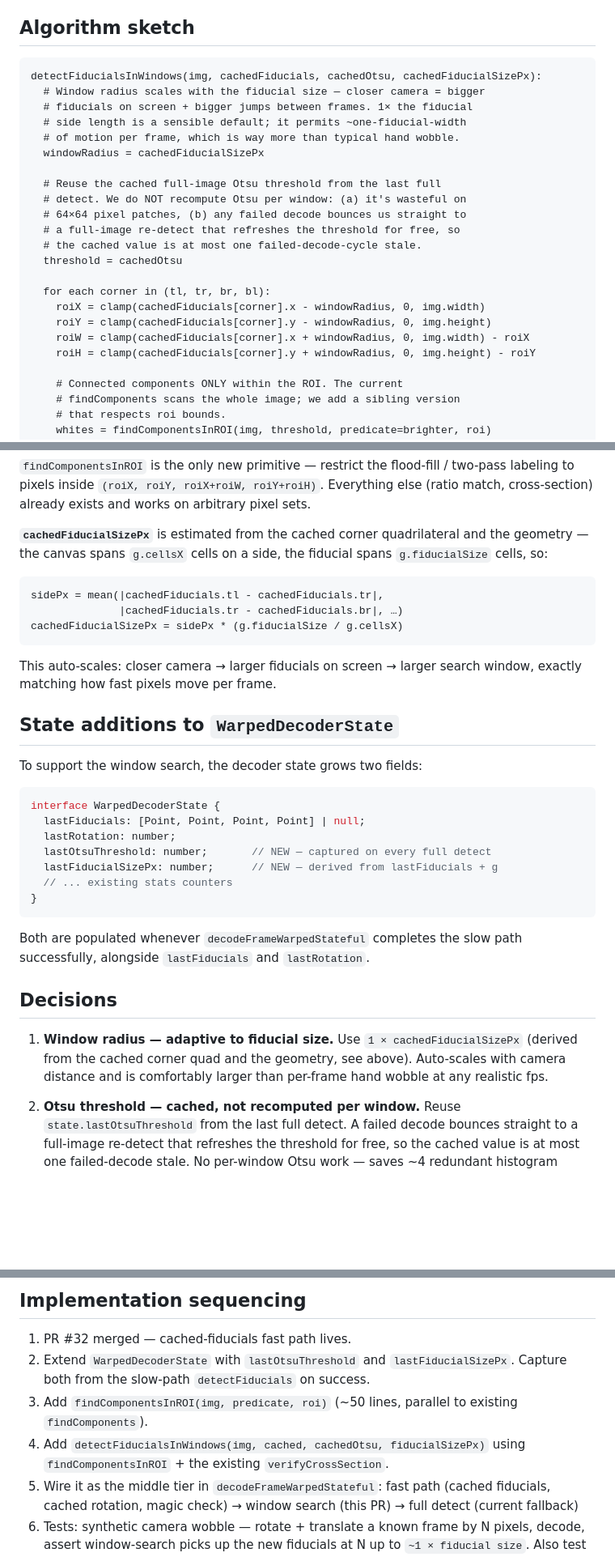
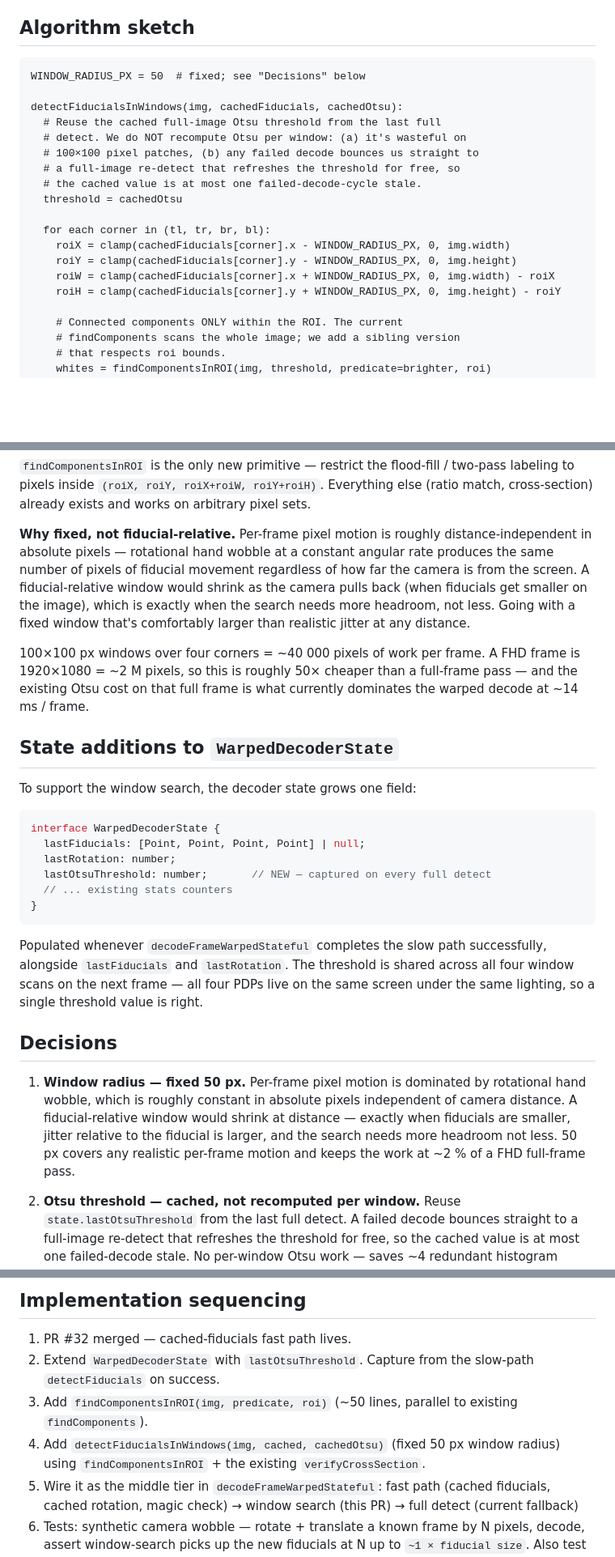
Before and after one commit to sebasv/photophone, a Markdown page: docs/INCREMENTAL-DETECTION.md, 3 parts joined by grey strips. Shown at 81% size. Drawn GitHub-style; blank space fills up the shorter version.

Commit message:
design: fix window radius at 50 px (drop fiducial-relative)
Reverting the fiducial-relative scaling from the previous commit —
the reasoning behind it was wrong.

Per-frame pixel motion is dominated by rotational hand wobble, which
produces a roughly constant number of pixels of fiducial movement
regardless of camera distance. A fiducial-relative window would
shrink as the camera pulls back (small fiducials on the image) —
which is exactly when jitter relative to the fiducial is larger and
the search needs MORE headroom, not less.

Fixed 50 px window is simpler, robust at any distance, and still
~50× cheaper than a full FHD frame pass per corner. State drops
`lastFiducialSizePx` — only `lastOtsuThreshold` stays as a new
field. Algorithm sketch + implementation sequencing updated.

````diff
--- a/docs/INCREMENTAL-DETECTION.md
+++ b/docs/INCREMENTAL-DETECTION.md
@@ -34,25 +34,21 @@ full-frame fallback to a cheap window scan.
 ## Algorithm sketch
 
 ```
-detectFiducialsInWindows(img, cachedFiducials, cachedOtsu, cachedFiducialSizePx):
-  # Window radius scales with the fiducial size — closer camera = bigger
-  # fiducials on screen + bigger jumps between frames. 1× the fiducial
-  # side length is a sensible default; it permits ~one-fiducial-width
-  # of motion per frame, which is way more than typical hand wobble.
-  windowRadius = cachedFiducialSizePx
+WINDOW_RADIUS_PX = 50  # fixed; see "Decisions" below
 
+detectFiducialsInWindows(img, cachedFiducials, cachedOtsu):
   # Reuse the cached full-image Otsu threshold from the last full
   # detect. We do NOT recompute Otsu per window: (a) it's wasteful on
-  # 64×64 pixel patches, (b) any failed decode bounces us straight to
+  # 100×100 pixel patches, (b) any failed decode bounces us straight to
   # a full-image re-detect that refreshes the threshold for free, so
   # the cached value is at most one failed-decode-cycle stale.
   threshold = cachedOtsu
 
   for each corner in (tl, tr, br, bl):
-    roiX = clamp(cachedFiducials[corner].x - windowRadius, 0, img.width)
-    roiY = clamp(cachedFiducials[corner].y - windowRadius, 0, img.height)
-    roiW = clamp(cachedFiducials[corner].x + windowRadius, 0, img.width) - roiX
-    roiH = clamp(cachedFiducials[corner].y + windowRadius, 0, img.height) - roiY
+    roiX = clamp(cachedFiducials[corner].x - WINDOW_RADIUS_PX, 0, img.width)
+    roiY = clamp(cachedFiducials[corner].y - WINDOW_RADIUS_PX, 0, img.height)
+    roiW = clamp(cachedFiducials[corner].x + WINDOW_RADIUS_PX, 0, img.width) - roiX
+    roiH = clamp(cachedFiducials[corner].y + WINDOW_RADIUS_PX, 0, img.height) - roiY
 
     # Connected components ONLY within the ROI. The current
     # findComponents scans the whole image; we add a sibling version
@@ -77,42 +73,49 @@ flood-fill / two-pass labeling to pixels inside `(roiX, roiY, roiX+roiW,
 roiY+roiH)`. Everything else (ratio match, cross-section) already
 exists and works on arbitrary pixel sets.
 
-**`cachedFiducialSizePx`** is estimated from the cached corner
-quadrilateral and the geometry — the canvas spans `g.cellsX` cells on a
-side, the fiducial spans `g.fiducialSize` cells, so:
+**Why fixed, not fiducial-relative.** Per-frame pixel motion is roughly
+distance-independent in absolute pixels — rotational hand wobble at a
+constant angular rate produces the same number of pixels of fiducial
+movement regardless of how far the camera is from the screen. A
+fiducial-relative window would shrink as the camera pulls back (when
+fiducials get smaller on the image), which is exactly when the search
+needs more headroom, not less. Going with a fixed window that's
+comfortably larger than realistic jitter at any distance.
 
-```
-sidePx = mean(|cachedFiducials.tl - cachedFiducials.tr|,
-              |cachedFiducials.tr - cachedFiducials.br|, …)
-cachedFiducialSizePx = sidePx * (g.fiducialSize / g.cellsX)
-```
-
-This auto-scales: closer camera → larger fiducials on screen → larger
-search window, exactly matching how fast pixels move per frame.
+100×100 px windows over four corners = ~40 000 pixels of work per
+frame. A FHD frame is 1920×1080 = ~2 M pixels, so this is roughly
+50× cheaper than a full-frame pass — and the existing Otsu cost on
+that full frame is what currently dominates the warped decode at
+~14 ms / frame.
 
 ## State additions to `WarpedDecoderState`
 
-To support the window search, the decoder state grows two fields:
+To support the window search, the decoder state grows one field:
 
 ```ts
 interface WarpedDecoderState {
   lastFiducials: [Point, Point, Point, Point] | null;
   lastRotation: number;
   lastOtsuThreshold: number;       // NEW — captured on every full detect
-  lastFiducialSizePx: number;      // NEW — derived from lastFiducials + g
   // ... existing stats counters
 }
 ```
 
-Both are populated whenever `decodeFrameWarpedStateful` completes the
-slow path successfully, alongside `lastFiducials` and `lastRotation`.
+Populated whenever `decodeFrameWarpedStateful` completes the slow path
+successfully, alongside `lastFiducials` and `lastRotation`. The
+threshold is shared across all four window scans on the next frame —
+all four PDPs live on the same screen under the same lighting, so a
+single threshold value is right.
 
 ## Decisions
 
-1. **Window radius — adaptive to fiducial size.** Use `1 × cachedFiducialSizePx`
-   (derived from the cached corner quad and the geometry, see above).
-   Auto-scales with camera distance and is comfortably larger than
-   per-frame hand wobble at any realistic fps.
+1. **Window radius — fixed 50 px.** Per-frame pixel motion is dominated
+   by rotational hand wobble, which is roughly constant in absolute
+   pixels independent of camera distance. A fiducial-relative window
+   would shrink at distance — exactly when fiducials are smaller, jitter
+   relative to the fiducial is larger, and the search needs more
+   headroom not less. 50 px covers any realistic per-frame motion and
+   keeps the work at ~2 % of a FHD full-frame pass.
 
 2. **Otsu threshold — cached, not recomputed per window.** Reuse
    `state.lastOtsuThreshold` from the last full detect. A failed decode
@@ -157,13 +160,13 @@ This branch adds:
 ## Implementation sequencing
 
 1. PR #32 merged — cached-fiducials fast path lives.
-2. Extend `WarpedDecoderState` with `lastOtsuThreshold` and
-   `lastFiducialSizePx`. Capture both from the slow-path `detectFiducials`
-   on success.
+2. Extend `WarpedDecoderState` with `lastOtsuThreshold`. Capture from
+   the slow-path `detectFiducials` on success.
 3. Add `findComponentsInROI(img, predicate, roi)` (~50 lines, parallel to
    existing `findComponents`).
-4. Add `detectFiducialsInWindows(img, cached, cachedOtsu, fiducialSizePx)`
-   using `findComponentsInROI` + the existing `verifyCrossSection`.
+4. Add `detectFiducialsInWindows(img, cached, cachedOtsu)` (fixed 50 px
+   window radius) using `findComponentsInROI` + the existing
+   `verifyCrossSection`.
 5. Wire it as the middle tier in `decodeFrameWarpedStateful`:
      fast path (cached fiducials, cached rotation, magic check)
        → window search (this PR)
````
